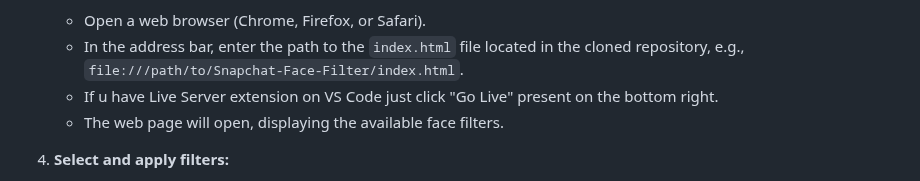
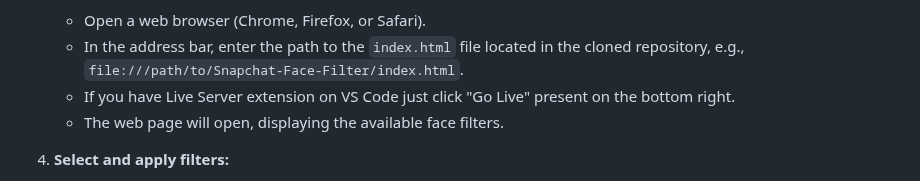
Before and after one commit to ayush4460/Snapchat-Face-Filter, a Markdown page: README.md, the part around the change. Drawn GitHub-style.

```diff
--- a/README.md
+++ b/README.md
@@ -35,7 +35,7 @@ Before running the application, ensure that you have the following installed:
 
    - Open a web browser (Chrome, Firefox, or Safari).
    - In the address bar, enter the path to the `index.html` file located in the cloned repository, e.g., `file:///path/to/Snapchat-Face-Filter/index.html`.
-   - If u have Live Server extension on VS Code just click "Go Live" present on the bottom right.
+   - If you have Live Server extension on VS Code just click "Go Live" present on the bottom right.
    - The web page will open, displaying the available face filters.
 
 4. **Select and apply filters:**
```
